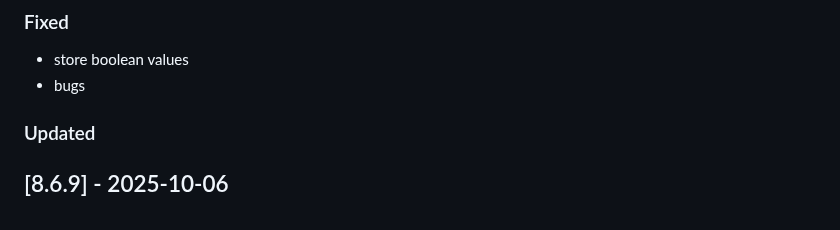
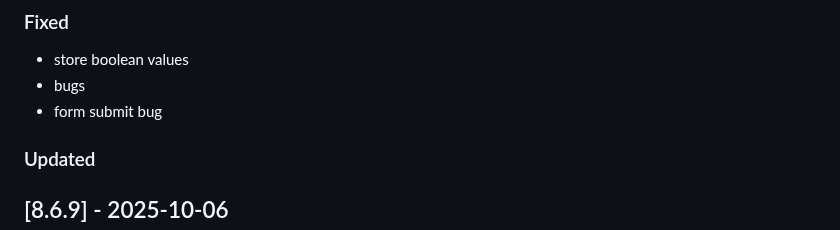
Before and after one commit to Tsjippy/forms, a Markdown page: CHANGELOG.md, the part around the change. Drawn GitHub-style.

Commit message:
Update changelog with commit message

```diff
--- a/CHANGELOG.md
+++ b/CHANGELOG.md
@@ -9,6 +9,7 @@
 ### Fixed
 - store boolean values
 - bugs
+- form submit bug
 
 ### Updated
 
```
